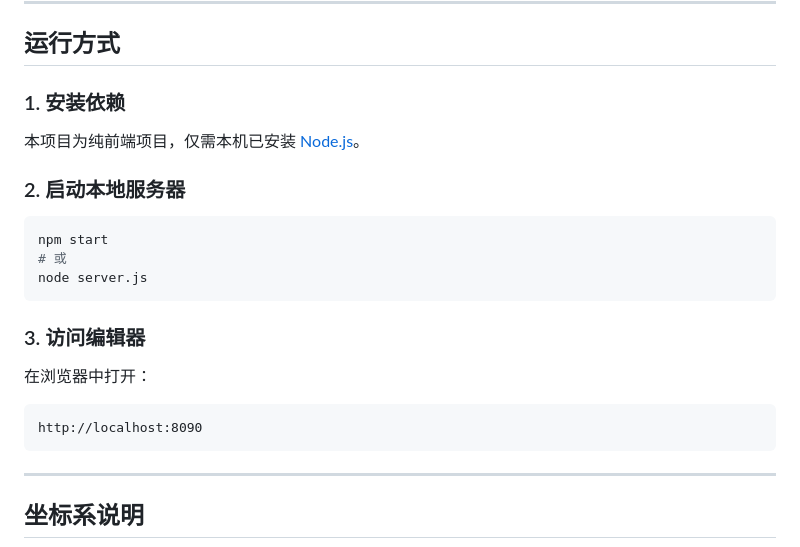
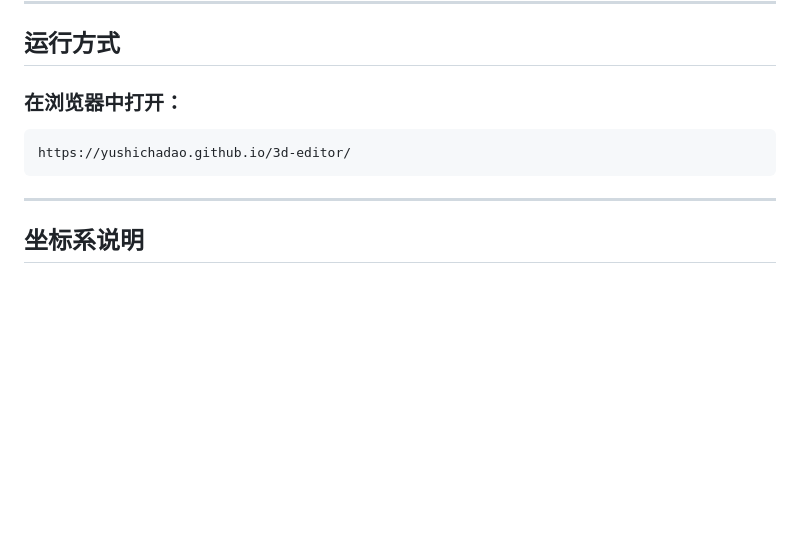
Before and after one commit to yushichadao/3d-editor, a Markdown page: README.md, the part around the change. Rendered like a GitHub page; blank space fills up the shorter version.

Commit message:
docs: 微调README和使用说明书

````diff
--- a/README.md
+++ b/README.md
@@ -113,22 +113,10 @@
 
 ## 运行方式
 
-### 1. 安装依赖
-本项目为纯前端项目，仅需本机已安装 [Node.js](https://nodejs.org/)。
-
-### 2. 启动本地服务器
-
-```bash
-npm start
-# 或
-node server.js
-```
-
-### 3. 访问编辑器
-在浏览器中打开：
+### 在浏览器中打开：
 
 ```
-http://localhost:8090
+https://yushichadao.github.io/3d-editor/
 ```
 
 ---
````
Also changed, not shown: 使用说明书.md (+4 -4 lines).
